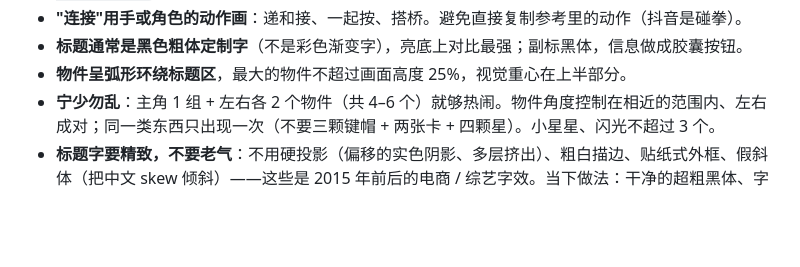
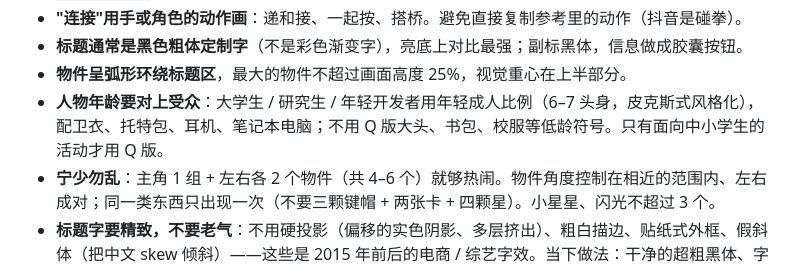
Before and after one commit to lvyuhang/tech-event-kv, a Markdown page: references/genres.md, the part around the change. GitHub-like rendering; blank space fills up the shorter version.

```diff
--- a/references/genres.md
+++ b/references/genres.md
@@ -26,6 +26,7 @@
 - **"连接"用手或角色的动作画**：递和接、一起按、搭桥。避免直接复制参考里的动作（抖音是碰拳）。
 - **标题通常是黑色粗体定制字**（不是彩色渐变字），亮底上对比最强；副标黑体，信息做成胶囊按钮。
 - **物件呈弧形环绕标题区**，最大的物件不超过画面高度 25%，视觉重心在上半部分。
+- **人物年龄要对上受众**：大学生 / 研究生 / 年轻开发者用年轻成人比例（6–7 头身，皮克斯式风格化），配卫衣、托特包、耳机、笔记本电脑；不用 Q 版大头、书包、校服等低龄符号。只有面向中小学生的活动才用 Q 版。
 - **宁少勿乱**：主角 1 组 + 左右各 2 个物件（共 4–6 个）就够热闹。物件角度控制在相近的范围内、左右成对；同一类东西只出现一次（不要三颗键帽 + 两张卡 + 四颗星）。小星星、闪光不超过 3 个。
 - **标题字要精致，不要老气**：不用硬投影（偏移的实色阴影、多层挤出）、粗白描边、贴纸式外框、假斜体（把中文 skew 倾斜）——这些是 2015 年前后的电商 / 综艺字效。当下做法：干净的超粗黑体、字距收紧、英文单词用渐变填色、只加一层很柔的大半径投影；slogan 放进半透明磨砂胶囊，信息用黑色胶囊。
 - **现场大屏兼作合影背景时**，底部 10–15% 只放装饰，标题上移。
```
Also changed, not shown: references/lessons.md (+5 -0 lines), 1 other file.
